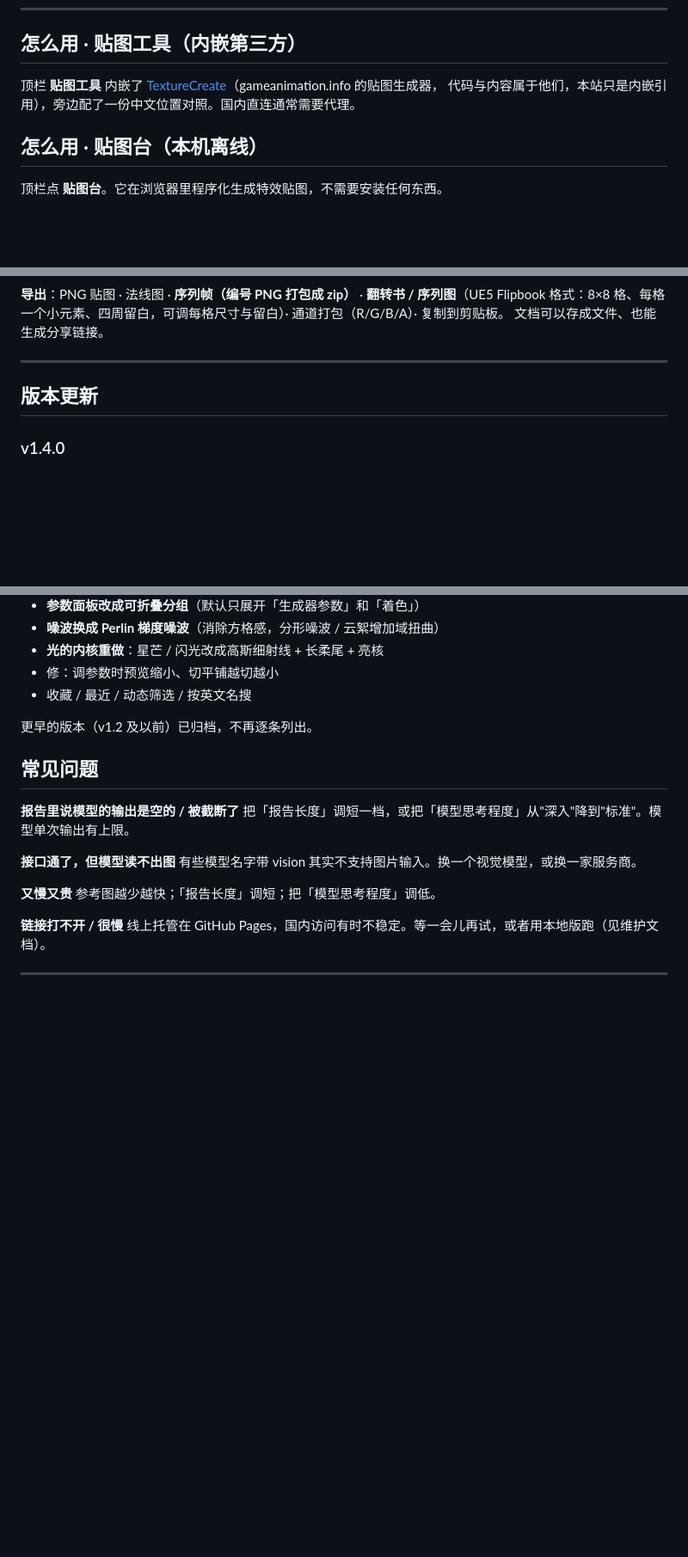
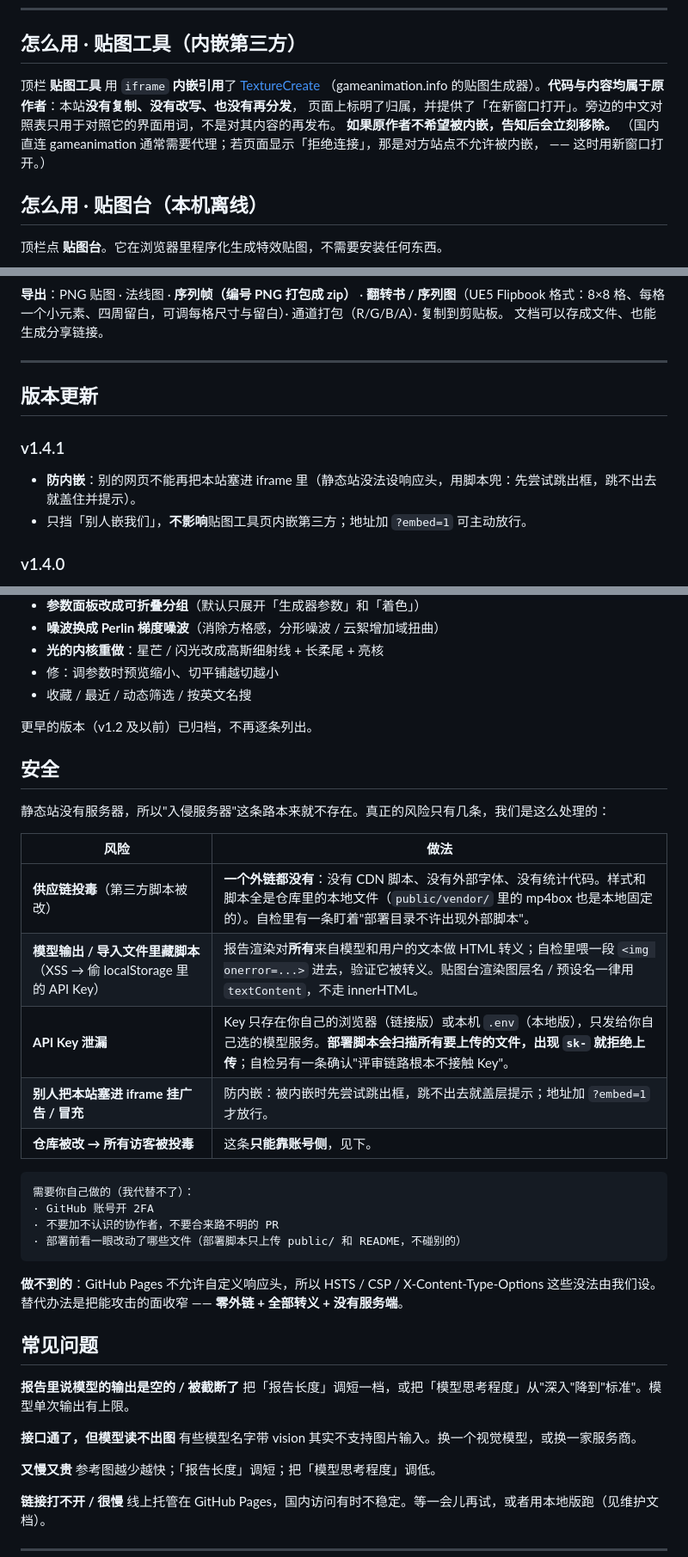
Before and after one commit to Orangutan612/vfx-review-studio, a Markdown page: README.md, 3 parts joined by grey strips. Shown at 86% size. GitHub-like rendering; blank space fills up the shorter version.

Commit message:
v1.4.2 更新 README.md

````diff
--- a/README.md
+++ b/README.md
@@ -53,8 +53,11 @@
 
 ## 怎么用 · 贴图工具（内嵌第三方）
 
-顶栏 **贴图工具** 内嵌了 [TextureCreate](https://gameanimation.info/texture-create/)（gameanimation.info 的贴图生成器，
-代码与内容属于他们，本站只是内嵌引用），旁边配了一份中文位置对照。国内直连通常需要代理。
+顶栏 **贴图工具** 用 `iframe` **内嵌引用**了 [TextureCreate](https://gameanimation.info/texture-create/)
+（gameanimation.info 的贴图生成器）。**代码与内容均属于原作者**：本站**没有复制、没有改写、也没有再分发**，
+页面上标明了归属，并提供了「在新窗口打开」。旁边的中文对照表只用于对照它的界面用词，不是对其内容的再发布。
+**如果原作者不希望被内嵌，告知后会立刻移除。**
+（国内直连 gameanimation 通常需要代理；若页面显示「拒绝连接」，那是对方站点不允许被内嵌， —— 这时用新窗口打开。）
 
 ## 怎么用 · 贴图台（本机离线）
 
@@ -81,6 +84,11 @@
 
 ## 版本更新
 
+### v1.4.1
+
+- **防内嵌**：别的网页不能再把本站塞进 iframe 里（静态站没法设响应头，用脚本兜：先尝试跳出框，跳不出去就盖住并提示）。
+- 只挡「别人嵌我们」，**不影响**贴图工具页内嵌第三方；地址加 `?embed=1` 可主动放行。
+
 ### v1.4.0
 
 - 接上 **GPU 渲染（WebGL2 片元着色器）**：光 / 几何这一族 8 个类型已在 GPU 上跑，512² 图层 **25–80ms → 4ms**；没移植的类型自动回落 CPU。
@@ -99,6 +107,28 @@
 - 收藏 / 最近 / 动态筛选 / 按英文名搜
 
 更早的版本（v1.2 及以前）已归档，不再逐条列出。
+## 安全
+
+静态站没有服务器，所以"入侵服务器"这条路本来就不存在。真正的风险只有几条，我们是这么处理的：
+
+| 风险 | 做法 |
+|---|---|
+| **供应链投毒**（第三方脚本被改） | **一个外链都没有**：没有 CDN 脚本、没有外部字体、没有统计代码。样式和脚本全是仓库里的本地文件（`public/vendor/` 里的 mp4box 也是本地固定的）。自检里有一条盯着"部署目录不许出现外部脚本"。 |
+| **模型输出 / 导入文件里藏脚本**（XSS → 偷 localStorage 里的 API Key） | 报告渲染对**所有**来自模型和用户的文本做 HTML 转义；自检里喂一段 `<img onerror=...>` 进去，验证它被转义。贴图台渲染图层名 / 预设名一律用 `textContent`，不走 innerHTML。 |
+| **API Key 泄漏** | Key 只存在你自己的浏览器（链接版）或本机 `.env`（本地版），只发给你自己选的模型服务。**部署脚本会扫描所有要上传的文件，出现 `sk-` 就拒绝上传**；自检另有一条确认"评审链路根本不接触 Key"。 |
+| **别人把本站塞进 iframe 挂广告 / 冒充** | 防内嵌：被内嵌时先尝试跳出框，跳不出去就盖层提示；地址加 `?embed=1` 才放行。 |
+| **仓库被改 → 所有访客被投毒** | 这条**只能靠账号侧**，见下。 |
+
+```
+需要你自己做的（我代替不了）：
+· GitHub 账号开 2FA
+· 不要加不认识的协作者，不要合来路不明的 PR
+· 部署前看一眼改动了哪些文件（部署脚本只上传 public/ 和 README，不碰别的）
+```
+
+**做不到的**：GitHub Pages 不允许自定义响应头，所以 HSTS / CSP / X-Content-Type-Options 这些没法由我们设。
+替代办法是把能攻击的面收窄 —— **零外链 + 全部转义 + 没有服务端**。
+
 ## 常见问题
 
 **报告里说模型的输出是空的 / 被截断了**
````
